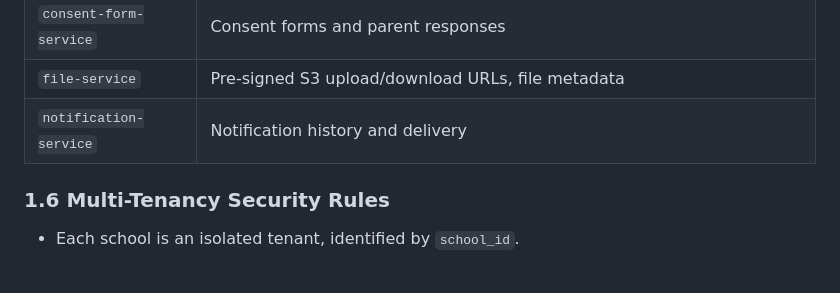
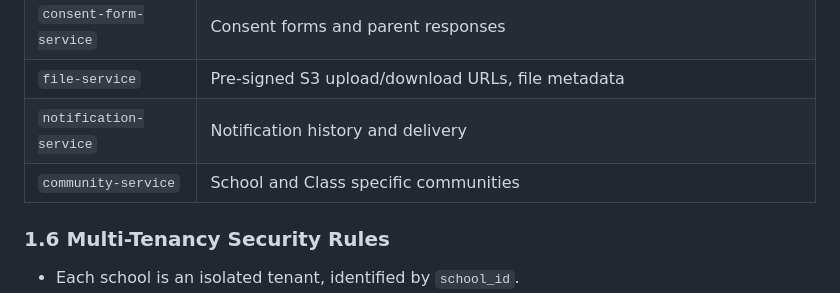
Before and after one commit to VidyaConnect/VidyaConnect, a Markdown page: docs/api/api-contracts.md, the part around the change. Rendered like a GitHub page; blank space fills up the shorter version.

Commit message:
Update API contracts with community-service details
Added community-service to the API contracts documentation.

```diff
--- a/docs/api/api-contracts.md
+++ b/docs/api/api-contracts.md
@@ -55,6 +55,8 @@ These apply platform-wide. Each endpoint below only lists the ones relevant to i
 | `consent-form-service` | Consent forms and parent responses |
 | `file-service` | Pre-signed S3 upload/download URLs, file metadata |
 | `notification-service` | Notification history and delivery |
+| `community-service` | School and Class specific communities |
+
 
 ### 1.6 Multi-Tenancy Security Rules
 
```
